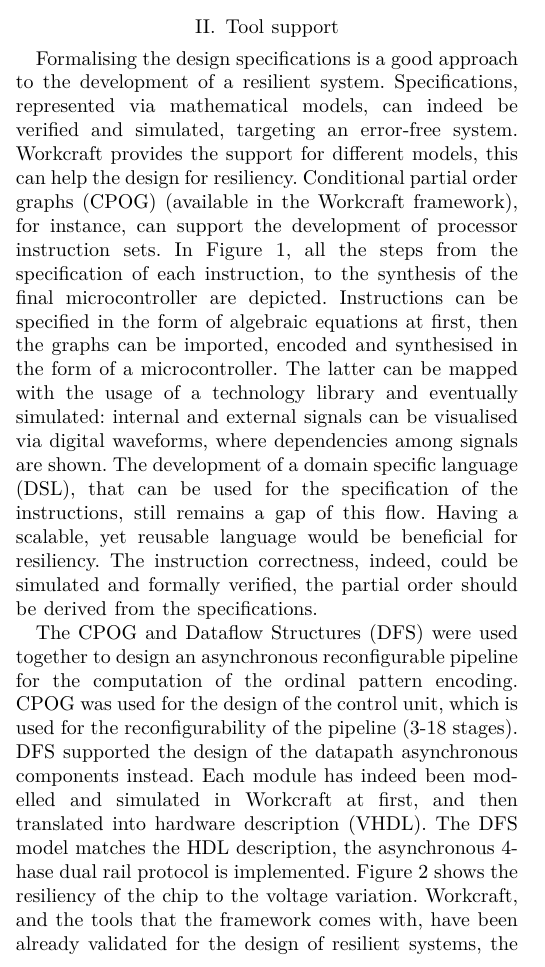
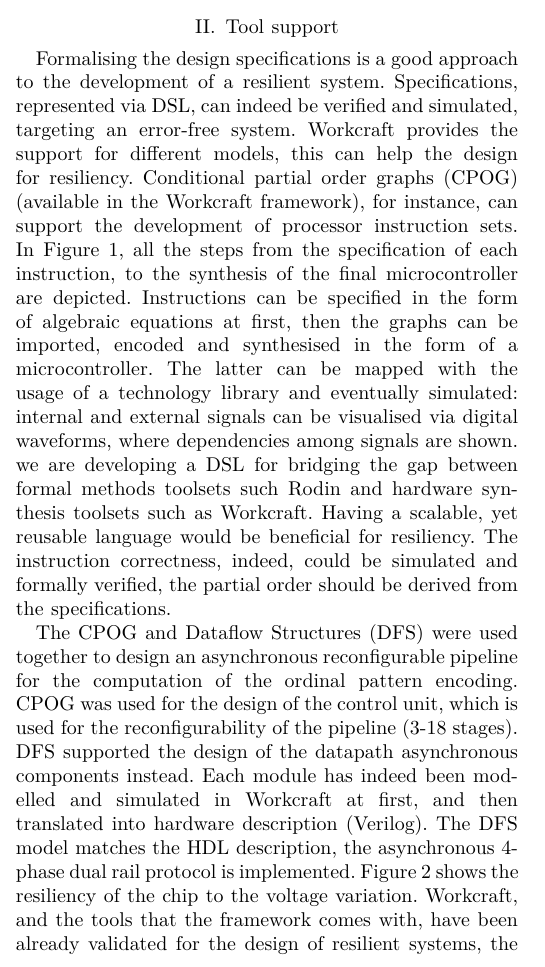
Before and after one commit to geo2a/date17-rees, a LaTeX paper (main.tex): part of one column of page 1 of 3, cut so that both start at the same text. Compiled offline with XeLaTeX; a missing font is replaced by an installed copy or a similar font; a LaTeX package or settings file that is missing is left out.

Commit message:
Minor revision

```diff
--- a/main.tex
+++ b/main.tex
@@ -439,7 +439,7 @@ encoding initial system specification provide verified-by-construction result.
 \section{Tool support}
 
 Formalising the design specifications is a good approach to the development of a resilient
-system. Specifications, represented via mathematical models, can indeed be verified and
+system. Specifications, represented via DSL, can indeed be verified and
 simulated, targeting an error-free system. Workcraft provides the support for different
 models, this can help the design for resiliency. Conditional partial order graphs (CPOG)
 (available in the Workcraft framework), for instance, can support the development of
@@ -449,8 +449,8 @@ depicted. Instructions can be specified in the form of algebraic equations at fi
 graphs can be imported, encoded and synthesised in the form of a microcontroller. The latter
 can be mapped with the usage of a technology library and eventually simulated: internal and
 external signals can be visualised via digital waveforms, where dependencies among signals
-are shown. The development of a domain specific language (DSL), that can be used for the
-specification of the instructions, still remains a gap of this flow. Having a scalable, yet
+are shown. we are developing a DSL for bridging the gap between formal methods toolsets such
+Rodin and hardware synthesis toolsets such as Workcraft. Having a scalable, yet
 reusable language would be beneficial for resiliency. The instruction correctness, indeed,
 could be simulated and formally verified, the partial order should be derived from the
 specifications.
@@ -469,8 +469,8 @@ reconfigurable pipeline for the computation of the ordinal pattern encoding. CPO
 for the design of the control unit, which is used for the reconfigurability of the pipeline
 (3-18 stages). DFS supported the design of the datapath asynchronous components instead. Each
 module has indeed been modelled and simulated in Workcraft at first, and then translated into
-hardware description (VHDL). The DFS model matches the HDL description, the asynchronous 4-
-hase dual rail protocol is implemented. Figure \ref{fig:voltage-resiliency} shows the
+hardware description (Verilog). The DFS model matches the HDL description, the asynchronous
+4-phase dual rail protocol is implemented. Figure \ref{fig:voltage-resiliency} shows the
 resiliency of the chip to the voltage variation. Workcraft, and the tools that the framework
 comes with, have been already validated for the design of resilient systems, the flow can
 still be improved by adopting DSL for formalising system specifications.
```
